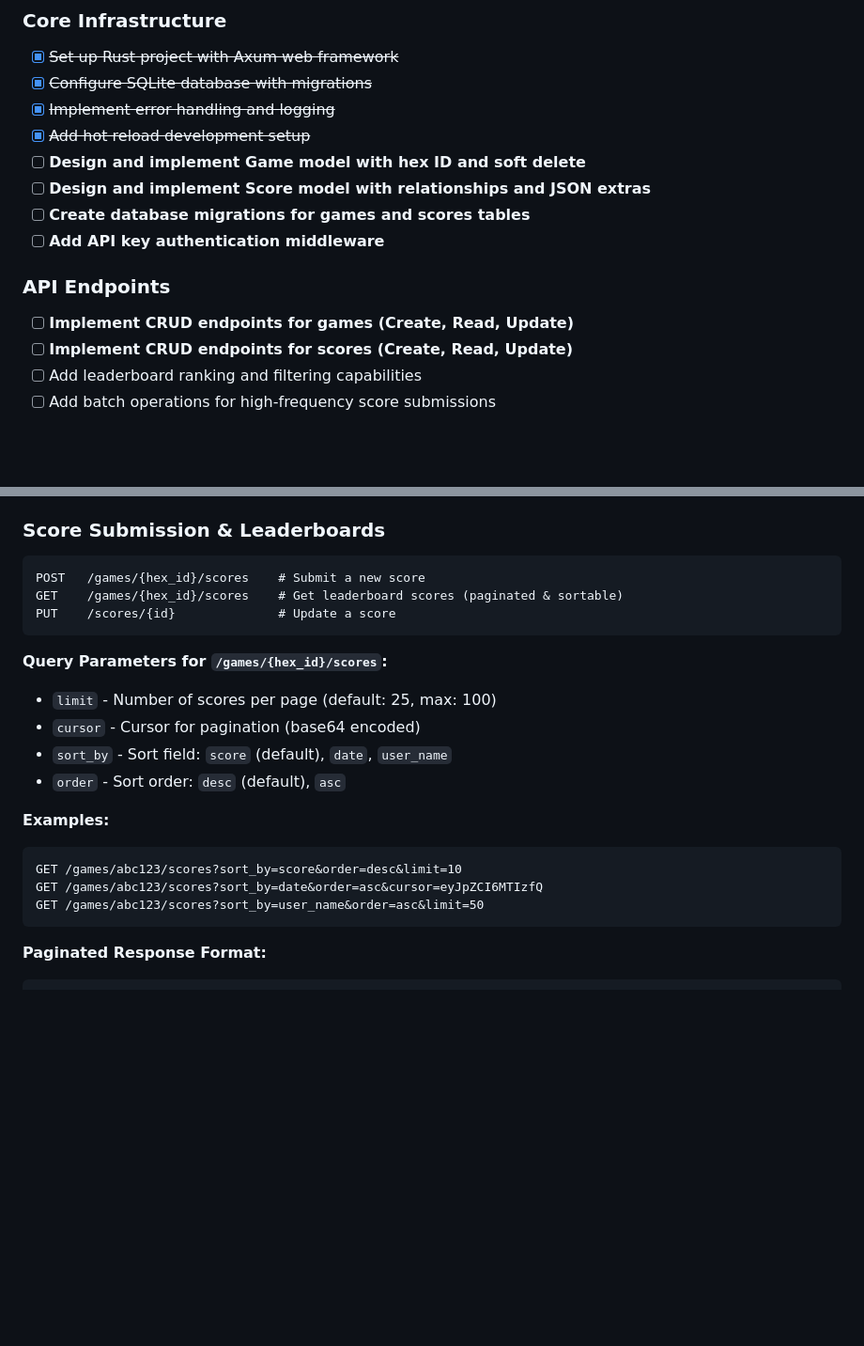
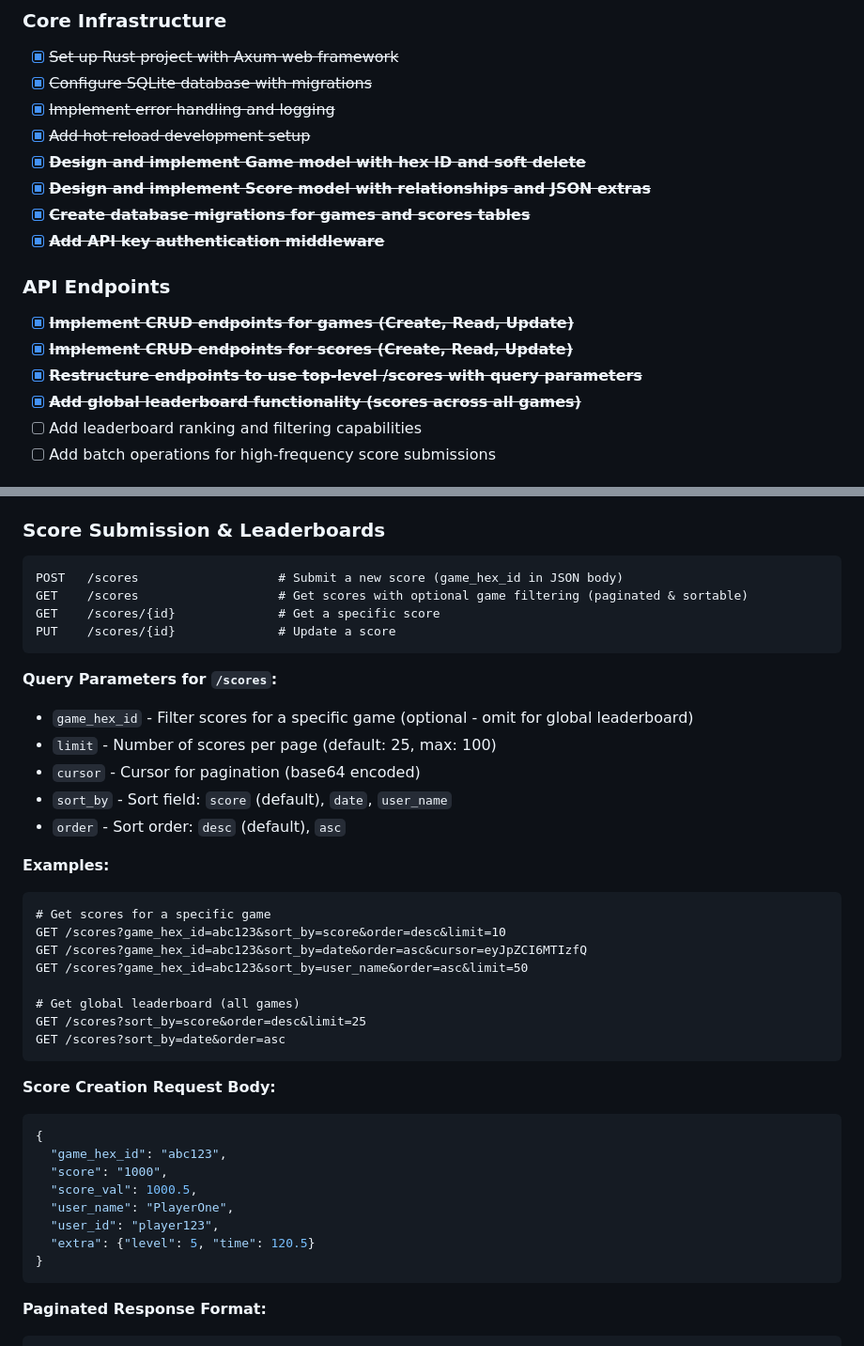
Before and after one commit to barneyjackson/leadr, a Markdown page: README.md, 2 parts joined by grey strips. Shown at 94% size. Drawn GitHub-style; blank space fills up the shorter version.

````diff
--- a/README.md
+++ b/README.md
@@ -38,14 +38,16 @@ Whether you're building a retro arcade game, puzzle platformer, or competitive m
 - [x] ~~Configure SQLite database with migrations~~
 - [x] ~~Implement error handling and logging~~
 - [x] ~~Add hot reload development setup~~
-- [ ] **Design and implement Game model with hex ID and soft delete**
-- [ ] **Design and implement Score model with relationships and JSON extras**
-- [ ] **Create database migrations for games and scores tables**
-- [ ] **Add API key authentication middleware**
+- [x] ~~**Design and implement Game model with hex ID and soft delete**~~
+- [x] ~~**Design and implement Score model with relationships and JSON extras**~~
+- [x] ~~**Create database migrations for games and scores tables**~~
+- [x] ~~**Add API key authentication middleware**~~
 
 ### API Endpoints
-- [ ] **Implement CRUD endpoints for games (Create, Read, Update)**
-- [ ] **Implement CRUD endpoints for scores (Create, Read, Update)**
+- [x] ~~**Implement CRUD endpoints for games (Create, Read, Update)**~~
+- [x] ~~**Implement CRUD endpoints for scores (Create, Read, Update)**~~
+- [x] ~~**Restructure endpoints to use top-level /scores with query parameters**~~
+- [x] ~~**Add global leaderboard functionality (scores across all games)**~~
 - [ ] Add leaderboard ranking and filtering capabilities
 - [ ] Add batch operations for high-frequency score submissions
 
@@ -150,12 +152,14 @@ PUT    /games/{hex_id}     # Update leaderboard
 
 ### Score Submission & Leaderboards
 ```http
-POST   /games/{hex_id}/scores    # Submit a new score
-GET    /games/{hex_id}/scores    # Get leaderboard scores (paginated & sortable)
+POST   /scores                   # Submit a new score (game_hex_id in JSON body)
+GET    /scores                   # Get scores with optional game filtering (paginated & sortable)
+GET    /scores/{id}              # Get a specific score
 PUT    /scores/{id}              # Update a score
 ```
 
-**Query Parameters for `/games/{hex_id}/scores`:**
+**Query Parameters for `/scores`:**
+- `game_hex_id` - Filter scores for a specific game (optional - omit for global leaderboard)
 - `limit` - Number of scores per page (default: 25, max: 100)
 - `cursor` - Cursor for pagination (base64 encoded)
 - `sort_by` - Sort field: `score` (default), `date`, `user_name`
@@ -163,9 +167,26 @@ PUT    /scores/{id}              # Update a score
 
 **Examples:**
 ```http
-GET /games/abc123/scores?sort_by=score&order=desc&limit=10
-GET /games/abc123/scores?sort_by=date&order=asc&cursor=eyJpZCI6MTIzfQ
-GET /games/abc123/scores?sort_by=user_name&order=asc&limit=50
+# Get scores for a specific game
+GET /scores?game_hex_id=abc123&sort_by=score&order=desc&limit=10
+GET /scores?game_hex_id=abc123&sort_by=date&order=asc&cursor=eyJpZCI6MTIzfQ
+GET /scores?game_hex_id=abc123&sort_by=user_name&order=asc&limit=50
+
+# Get global leaderboard (all games)
+GET /scores?sort_by=score&order=desc&limit=25
+GET /scores?sort_by=date&order=asc
+```
+
+**Score Creation Request Body:**
+```json
+{
+  "game_hex_id": "abc123",
+  "score": "1000",
+  "score_val": 1000.5,
+  "user_name": "PlayerOne",
+  "user_id": "player123",
+  "extra": {"level": 5, "time": 120.5}
+}
 ```
 
 **Paginated Response Format:**
````
